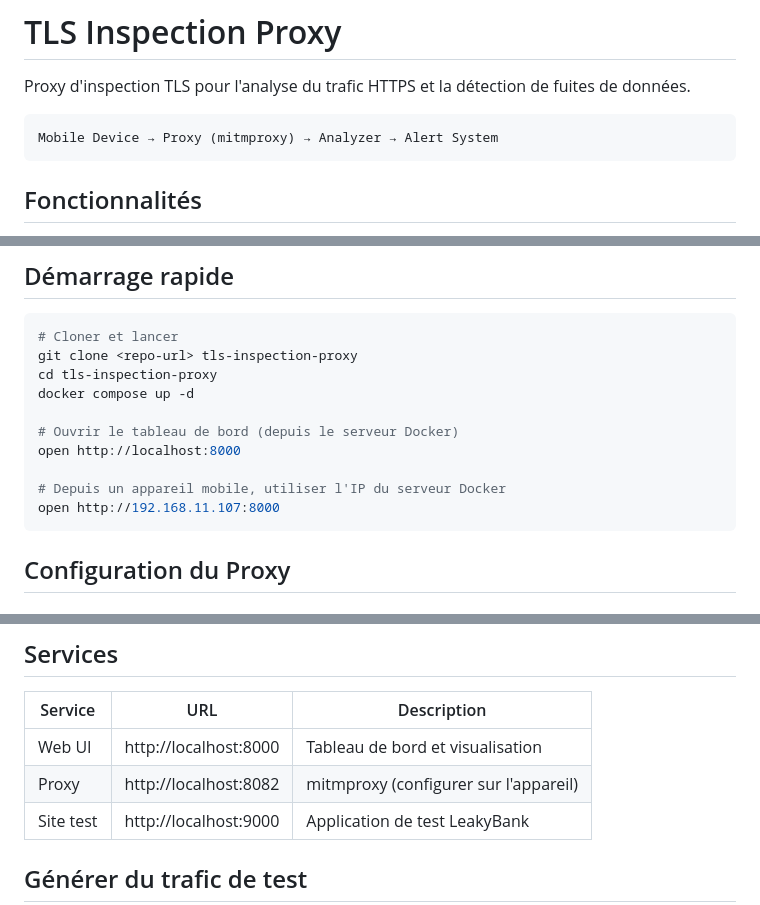
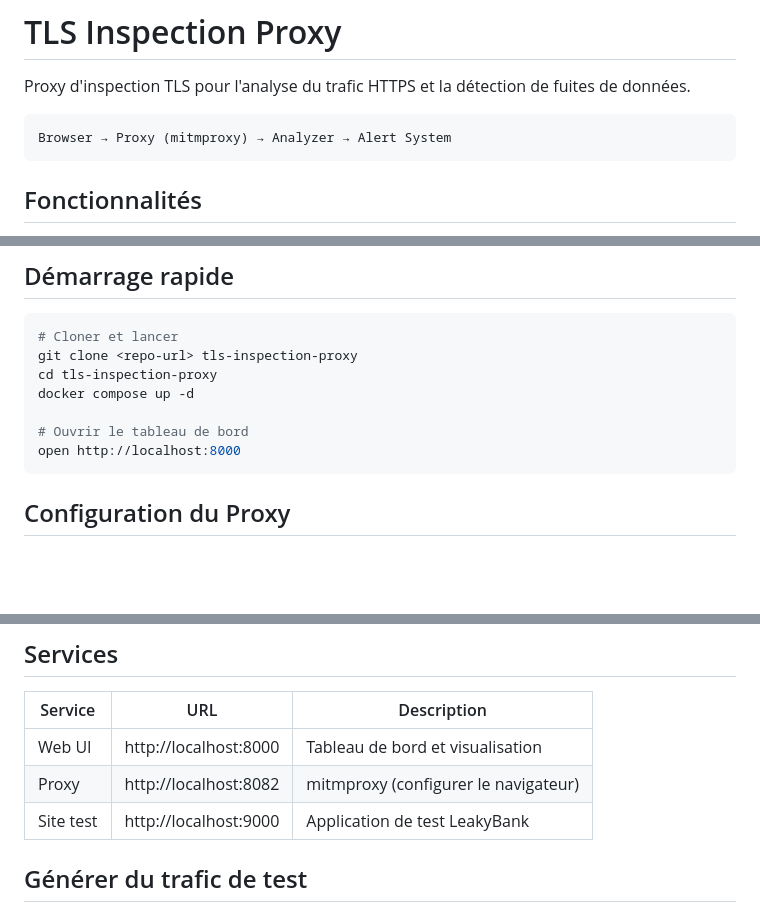
Before and after one commit to MADMAN870/tls-proxy-detection, a Markdown page: README.md, 3 parts joined by grey strips. GitHub-like rendering; blank space fills up the shorter version.

Commit message:
fix: remove all mobile device references from README

````diff
--- a/README.md
+++ b/README.md
@@ -3,7 +3,7 @@
 Proxy d'inspection TLS pour l'analyse du trafic HTTPS et la détection de fuites de données.
 
 ```
-Mobile Device → Proxy (mitmproxy) → Analyzer → Alert System
+Browser → Proxy (mitmproxy) → Analyzer → Alert System
 ```
 
 ## Fonctionnalités
@@ -27,11 +27,8 @@ git clone <repo-url> tls-inspection-proxy
 cd tls-inspection-proxy
 docker compose up -d
 
-# Ouvrir le tableau de bord (depuis le serveur Docker)
+# Ouvrir le tableau de bord
 open http://localhost:8000
-
-# Depuis un appareil mobile, utiliser l'IP du serveur Docker
-open http://192.168.11.107:8000
 ```
 
 ## Configuration du Proxy
@@ -120,7 +117,7 @@ Tous les endpoints `/api/*` nécessiteront désormais un en-tête `X-API-Key`.
 | Service    | URL                     | Description                          |
 |------------|-------------------------|--------------------------------------|
 | Web UI     | http://localhost:8000   | Tableau de bord et visualisation     |
-| Proxy      | http://localhost:8082   | mitmproxy (configurer sur l'appareil)|
+| Proxy      | http://localhost:8082   | mitmproxy (configurer le navigateur)|
 | Site test  | http://localhost:9000   | Application de test LeakyBank        |
 
 ## Générer du trafic de test
````
